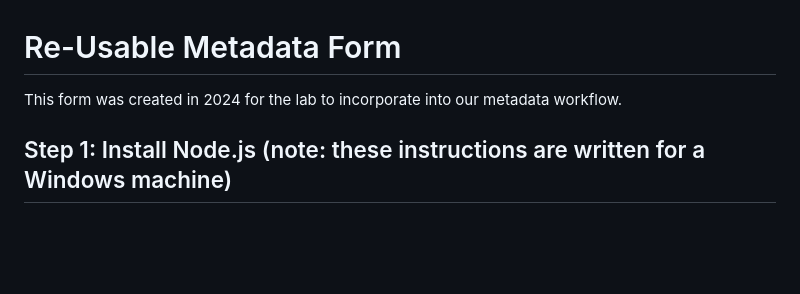
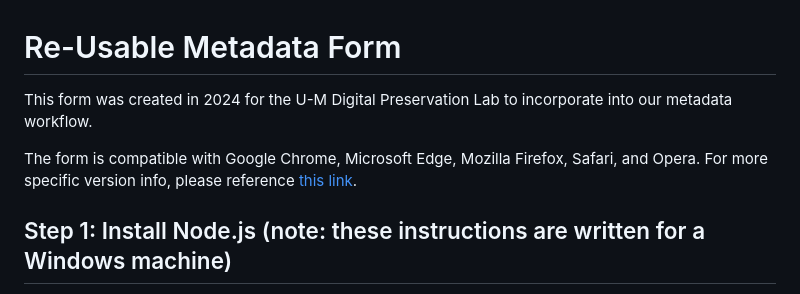
Before and after one commit to mlibrary/digiPres, a Markdown page: DigiArch/readme.md, the part around the change. Drawn GitHub-style; blank space fills up the shorter version.

Commit message:
Update intro wording and browser compatibility

```diff
--- a/DigiArch/readme.md
+++ b/DigiArch/readme.md
@@ -1,5 +1,7 @@
 # Re-Usable Metadata Form
-This form was created in 2024 for the lab to incorporate into our metadata workflow.
+This form was created in 2024 for the U-M Digital Preservation Lab to incorporate into our metadata workflow.
+
+The form is compatible with Google Chrome, Microsoft Edge, Mozilla Firefox, Safari, and Opera. For more specific version info, please reference [this link](https://www.w3schools.com/tags/att_a_download.asp).
 
 ## Step 1: Install Node.js (note: these instructions are written for a Windows machine)
 Instructions adapted and synthesized from [Installing Node.js on Windows](https://learn.microsoft.com/en-us/windows/dev-environment/javascript/nodejs-on-windows) and [Node.js tutorial in Visual Studio Code](https://code.visualstudio.com/docs/nodejs/nodejs-tutorial).
```
